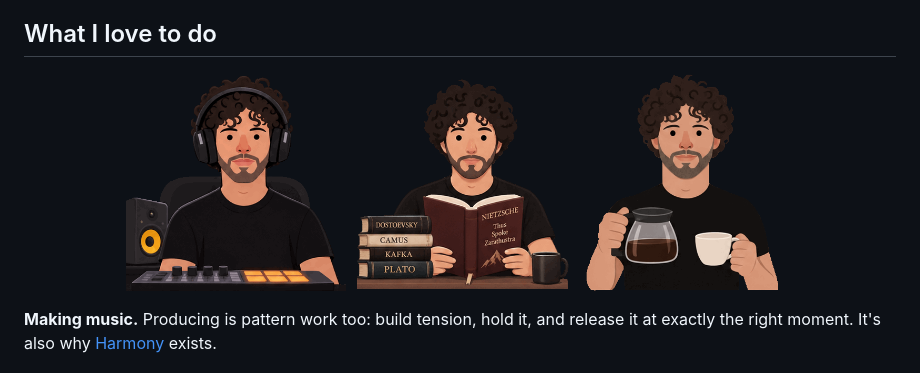
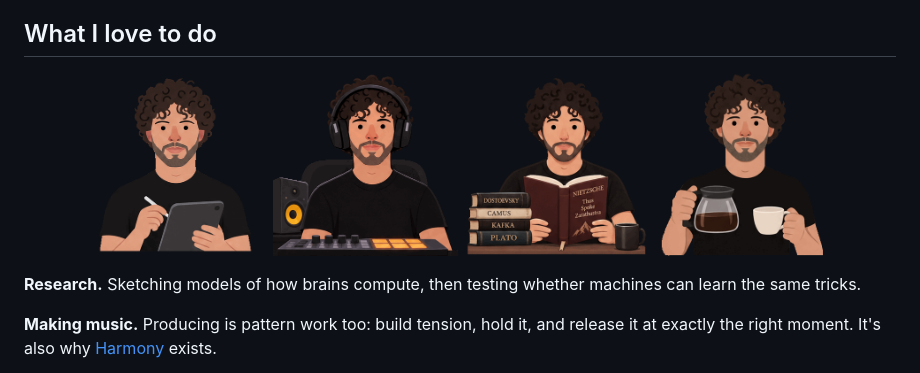
Before and after one commit to Ahmadhassan30/Ahmadhassan30, a Markdown page: README.md, the part around the change. Rendered like a GitHub page; pictures changed too: assets/research.gif (added).

Commit message:
visual update 9.0

```diff
--- a/README.md
+++ b/README.md
@@ -49,10 +49,13 @@ I build systems that reason in steps and read books that reason in centuries.
 ## What I love to do
 
 <p align="center">
-  <img width="220" src="assets/studio.gif" alt="Ahmad in headphones at a pad controller, nodding along to a beat">
-  <img width="220" src="assets/reading.gif" alt="Ahmad reading Nietzsche's Thus Spoke Zarathustra beside a stack of Dostoevsky, Camus, Kafka and Plato">
-  <img width="220" src="assets/coffee.gif" alt="Ahmad pouring himself a cup of coffee">
+  <img width="185" src="assets/research.gif" alt="Ahmad sketching out research notes on a tablet with a stylus">
+  <img width="185" src="assets/studio.gif" alt="Ahmad in headphones at a pad controller, nodding along to a beat">
+  <img width="185" src="assets/reading.gif" alt="Ahmad reading Nietzsche's Thus Spoke Zarathustra beside a stack of Dostoevsky, Camus, Kafka and Plato">
+  <img width="185" src="assets/coffee.gif" alt="Ahmad pouring himself a cup of coffee">
 </p>
+
+**Research.** Sketching models of how brains compute, then testing whether machines can learn the same tricks.
 
 **Making music.** Producing is pattern work too: build tension, hold it, and release it at exactly the right moment. It's also why [Harmony](https://github.com/Ahmadhassan30/Harmony) exists.
 
```
